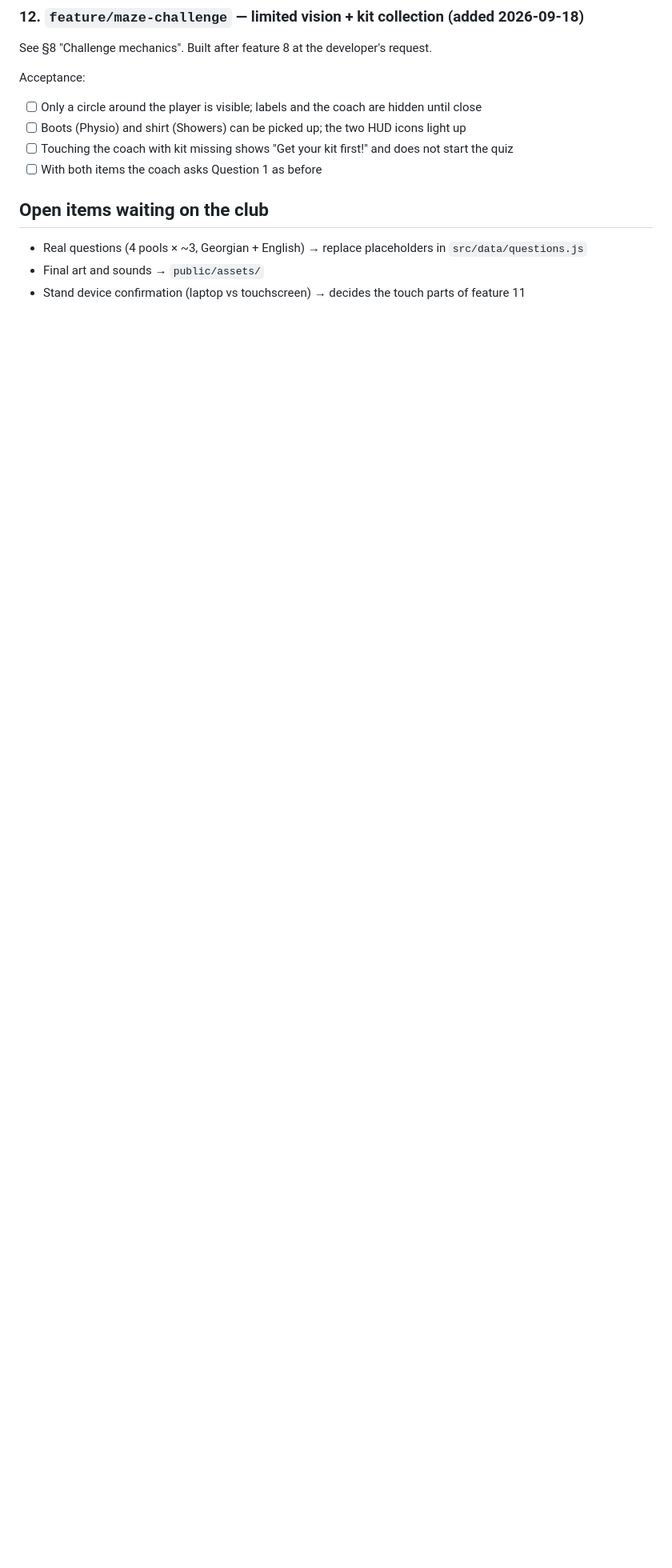
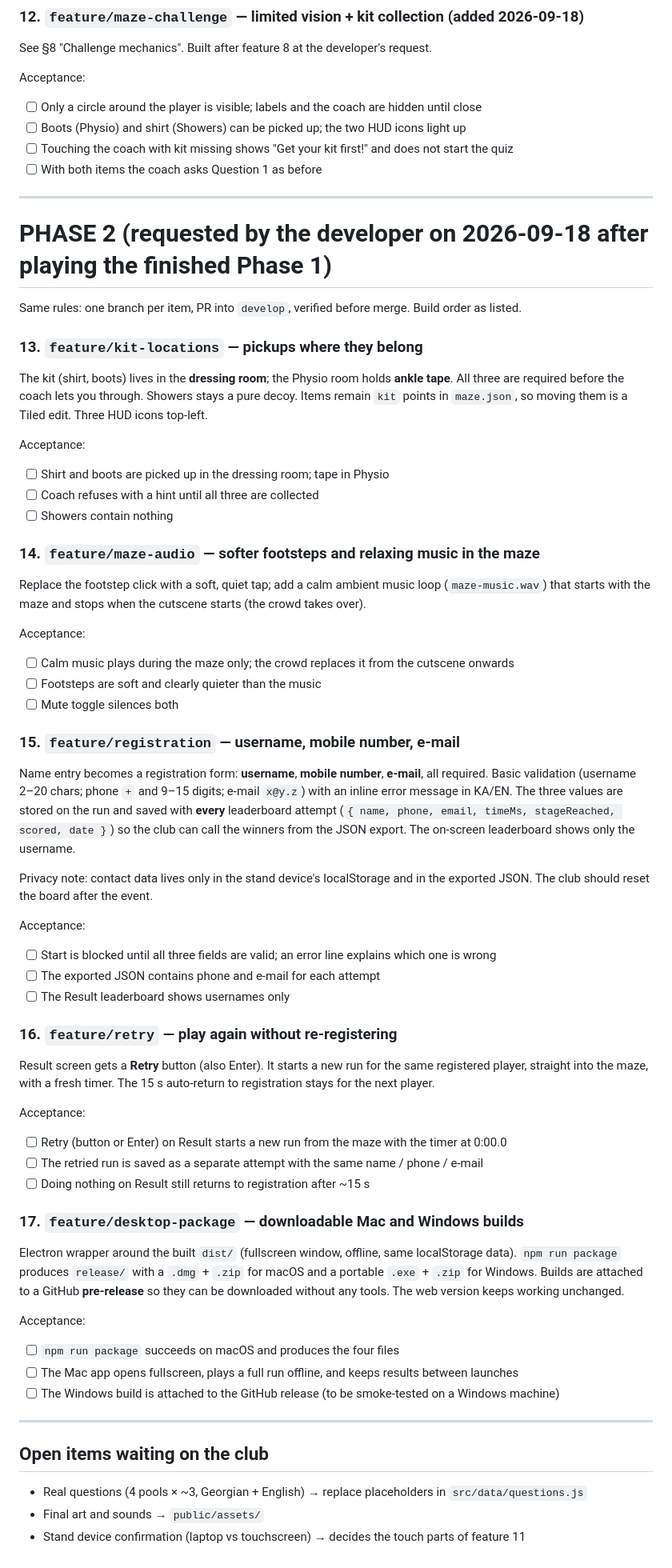
Before and after one commit to Dav1tGegesh1dze/dinamo-matchday, a Markdown page: docs/SPEC.md, the part around the change. Shown at 80% size. Drawn GitHub-style; blank space fills up the shorter version.

Commit message:
Spec: Phase 2 roadmap (kit locations, maze audio, registration, retry, desktop package)
Co-Authored-By: Claude Fable 5.1 <noreply@anthropic.com>

```diff
--- a/docs/SPEC.md
+++ b/docs/SPEC.md
@@ -440,6 +440,73 @@ Acceptance:
 - [ ] Touching the coach with kit missing shows "Get your kit first!" and does not start the quiz
 - [ ] With both items the coach asks Question 1 as before
 
+---
+
+# PHASE 2 (requested by the developer on 2026-09-18 after playing the finished Phase 1)
+
+Same rules: one branch per item, PR into `develop`, verified before merge. Build order as listed.
+
+### 13. `feature/kit-locations` — pickups where they belong
+
+The kit (shirt, boots) lives in the **dressing room**; the Physio room holds **ankle tape**. All three
+are required before the coach lets you through. Showers stays a pure decoy. Items remain `kit`
+points in `maze.json`, so moving them is a Tiled edit. Three HUD icons top-left.
+
+Acceptance:
+- [ ] Shirt and boots are picked up in the dressing room; tape in Physio
+- [ ] Coach refuses with a hint until all three are collected
+- [ ] Showers contain nothing
+
+### 14. `feature/maze-audio` — softer footsteps and relaxing music in the maze
+
+Replace the footstep click with a soft, quiet tap; add a calm ambient music loop
+(`maze-music.wav`) that starts with the maze and stops when the cutscene starts (the crowd takes over).
+
+Acceptance:
+- [ ] Calm music plays during the maze only; the crowd replaces it from the cutscene onwards
+- [ ] Footsteps are soft and clearly quieter than the music
+- [ ] Mute toggle silences both
+
+### 15. `feature/registration` — username, mobile number, e-mail
+
+Name entry becomes a registration form: **username**, **mobile number**, **e-mail**, all required.
+Basic validation (username 2–20 chars; phone `+` and 9–15 digits; e-mail `x@y.z`) with an inline error
+message in KA/EN. The three values are stored on the run and saved with **every** leaderboard attempt
+(`{ name, phone, email, timeMs, stageReached, scored, date }`) so the club can call the winners from the
+JSON export. The on-screen leaderboard shows only the username.
+
+Privacy note: contact data lives only in the stand device's localStorage and in the exported JSON.
+The club should reset the board after the event.
+
+Acceptance:
+- [ ] Start is blocked until all three fields are valid; an error line explains which one is wrong
+- [ ] The exported JSON contains phone and e-mail for each attempt
+- [ ] The Result leaderboard shows usernames only
+
+### 16. `feature/retry` — play again without re-registering
+
+Result screen gets a **Retry** button (also Enter). It starts a new run for the same registered player,
+straight into the maze, with a fresh timer. The 15 s auto-return to registration stays for the next player.
+
+Acceptance:
+- [ ] Retry (button or Enter) on Result starts a new run from the maze with the timer at 0:00.0
+- [ ] The retried run is saved as a separate attempt with the same name / phone / e-mail
+- [ ] Doing nothing on Result still returns to registration after ~15 s
+
+### 17. `feature/desktop-package` — downloadable Mac and Windows builds
+
+Electron wrapper around the built `dist/` (fullscreen window, offline, same localStorage data).
+`npm run package` produces `release/` with a `.dmg` + `.zip` for macOS and a portable `.exe` + `.zip`
+for Windows. Builds are attached to a GitHub **pre-release** so they can be downloaded without any tools.
+The web version keeps working unchanged.
+
+Acceptance:
+- [ ] `npm run package` succeeds on macOS and produces the four files
+- [ ] The Mac app opens fullscreen, plays a full run offline, and keeps results between launches
+- [ ] The Windows build is attached to the GitHub release (to be smoke-tested on a Windows machine)
+
+---
+
 ## Open items waiting on the club
 
 - Real questions (4 pools × ~3, Georgian + English) → replace placeholders in `src/data/questions.js`
```
